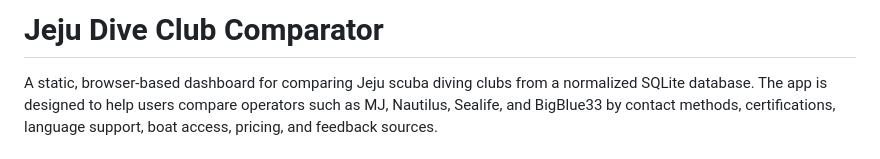
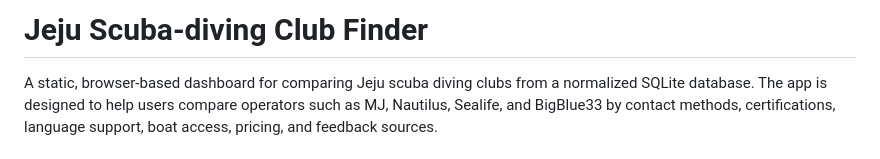
Before and after one commit to AntoineChalons/jeju-scuba-finder, a Markdown page: README.md, the part around the change. Rendered like a GitHub page.

Commit message:
Change project title to 'Jeju Scuba-diving Club Finder'
Updated project title in README to reflect correct name.

```diff
--- a/README.md
+++ b/README.md
@@ -1,4 +1,4 @@
-# Jeju Dive Club Comparator
+# Jeju Scuba-diving Club Finder
 
 A static, browser-based dashboard for comparing Jeju scuba diving clubs from a normalized SQLite database. The app is designed to help users compare operators such as MJ, Nautilus, Sealife, and BigBlue33 by contact methods, certifications, language support, boat access, pricing, and feedback sources.
 
```
